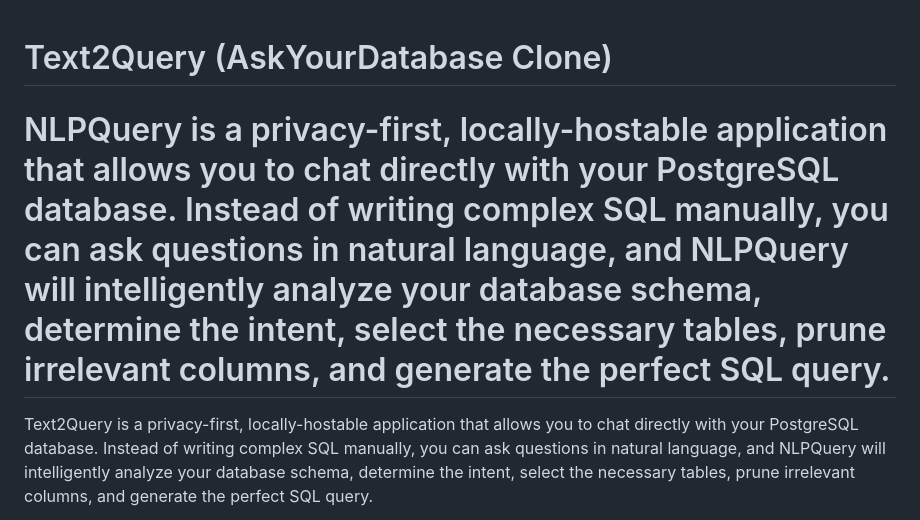
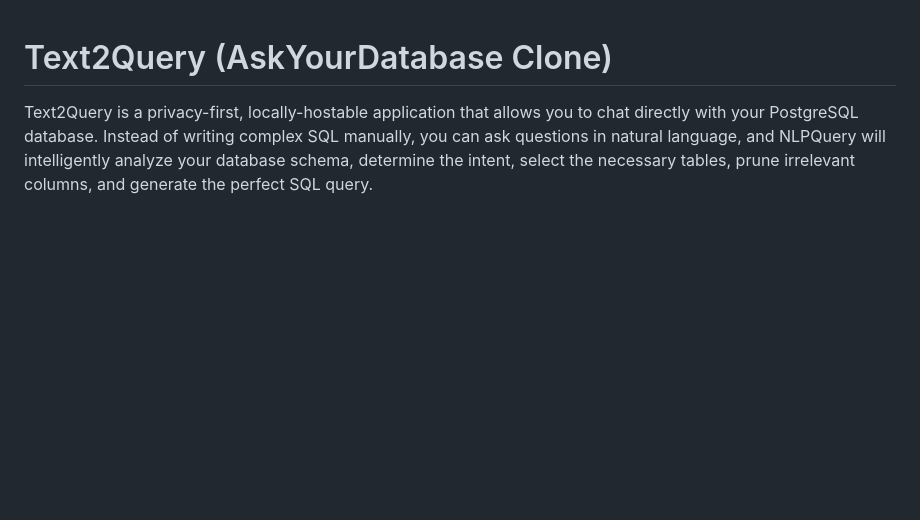
Before and after one commit to NavuluriBalaji/NLPQuery, a Markdown page: README.md, the part around the change. Rendered like a GitHub page; blank space fills up the shorter version.

```diff
--- a/README.md
+++ b/README.md
@@ -1,7 +1,5 @@
 # Text2Query (AskYourDatabase Clone)
 
-NLPQuery is a privacy-first, locally-hostable application that allows you to chat directly with your PostgreSQL database. Instead of writing complex SQL manually, you can ask questions in natural language, and NLPQuery will intelligently analyze your database schema, determine the intent, select the necessary tables, prune irrelevant columns, and generate the perfect SQL query.
-=======
 Text2Query is a privacy-first, locally-hostable application that allows you to chat directly with your PostgreSQL database. Instead of writing complex SQL manually, you can ask questions in natural language, and NLPQuery will intelligently analyze your database schema, determine the intent, select the necessary tables, prune irrelevant columns, and generate the perfect SQL query.
 
 ## 🚀 Features
```
